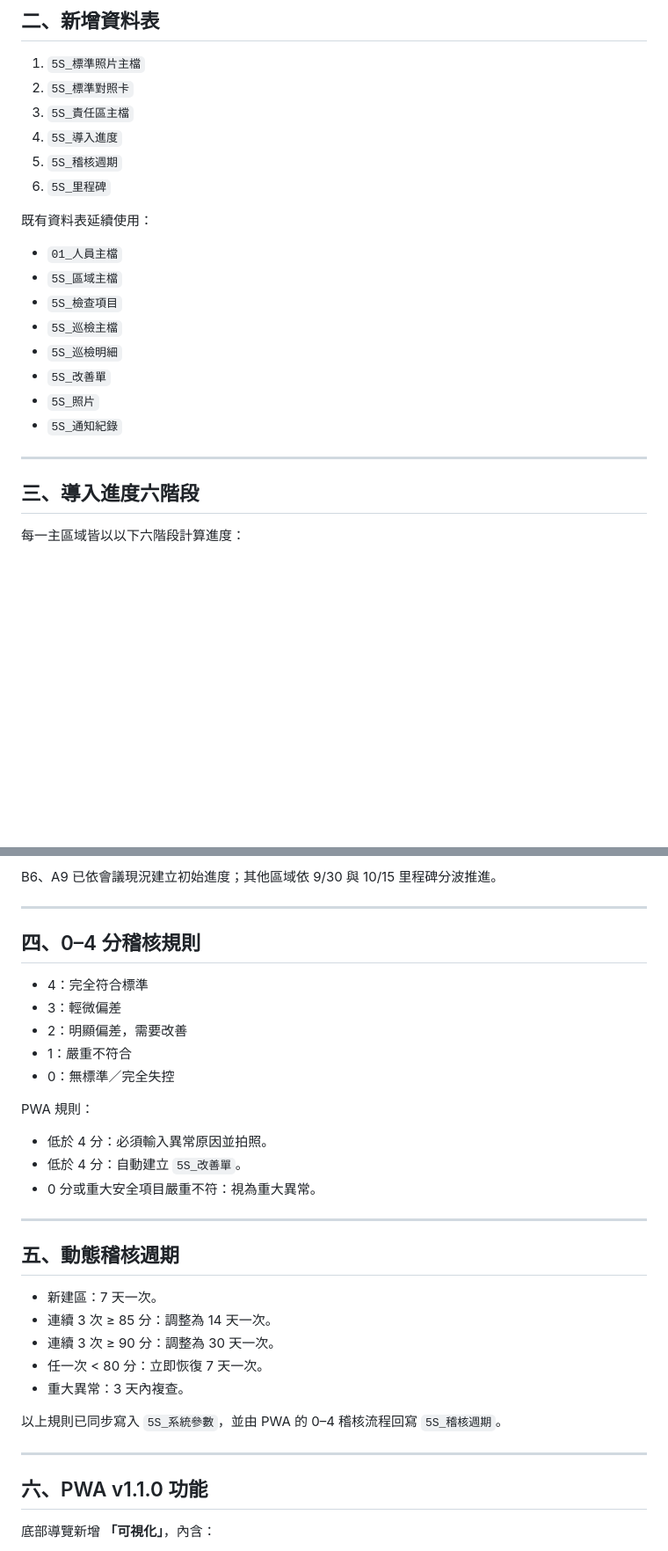
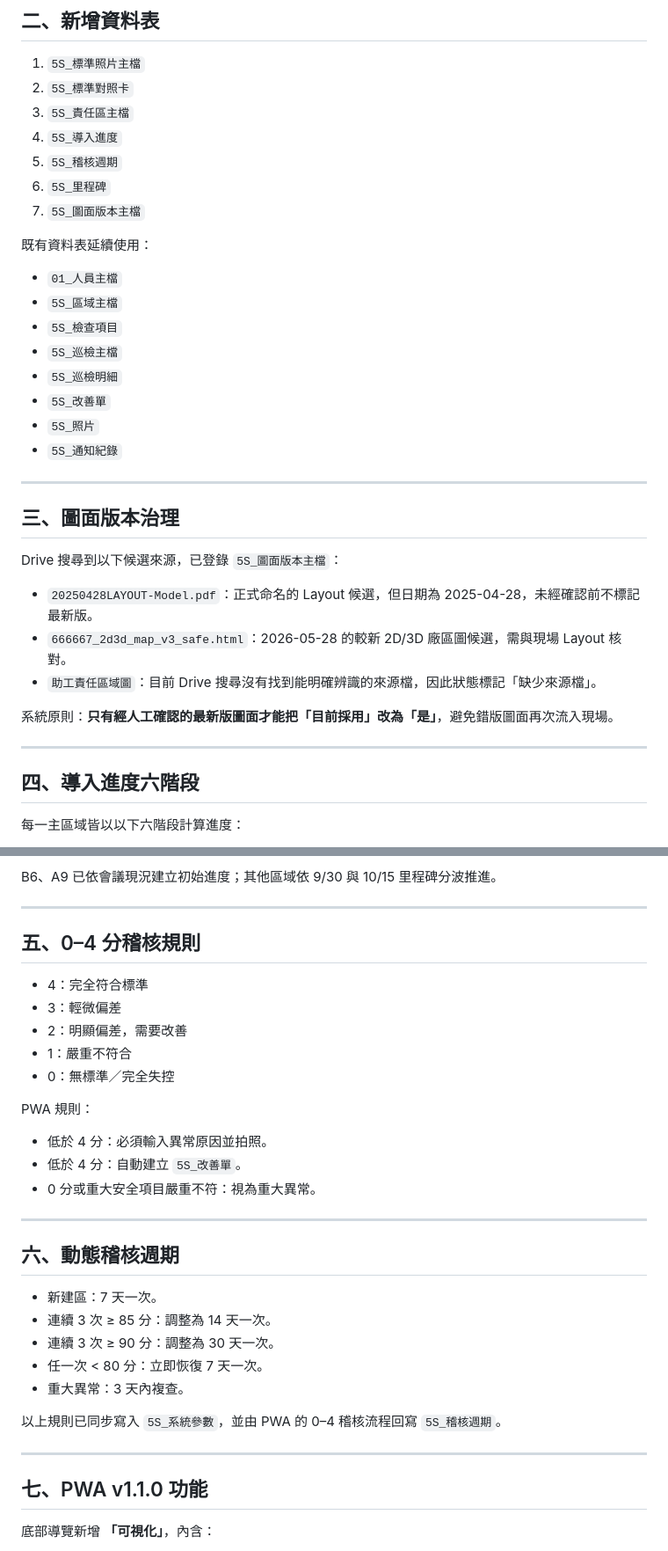
Before and after one commit to qhero70/smart-factory-worker-app, a Markdown page: docs/5s/智慧5S_v1.1.0_會議決議轉系統驗收.md, 2 parts joined by grey strips. Shown at 88% size. GitHub-like rendering; blank space fills up the shorter version.

```diff
--- a/docs/5s/智慧5S_v1.1.0_會議決議轉系統驗收.md
+++ b/docs/5s/智慧5S_v1.1.0_會議決議轉系統驗收.md
@@ -37,6 +38,7 @@
 4. `5S_導入進度`
 5. `5S_稽核週期`
 6. `5S_里程碑`
+7. `5S_圖面版本主檔`
 
 既有資料表延續使用：
 
@@ -51,7 +53,19 @@
 
 ---
 
-## 三、導入進度六階段
+## 三、圖面版本治理
+
+Drive 搜尋到以下候選來源，已登錄 `5S_圖面版本主檔`：
+
+- `20250428LAYOUT-Model.pdf`：正式命名的 Layout 候選，但日期為 2025-04-28，未經確認前不標記最新版。
+- `666667_2d3d_map_v3_safe.html`：2026-05-28 的較新 2D/3D 廠區圖候選，需與現場 Layout 核對。
+- `助工責任區域圖`：目前 Drive 搜尋沒有找到能明確辨識的來源檔，因此狀態標記「缺少來源檔」。
+
+系統原則：**只有經人工確認的最新版圖面才能把「目前採用」改為「是」**，避免錯版圖面再次流入現場。
+
+---
+
+## 四、導入進度六階段
 
 每一主區域皆以以下六階段計算進度：
 
@@ -68,7 +82,7 @@ B6、A9 已依會議現況建立初始進度；其他區域依 9/30 與 10/15
 
 ---
 
-## 四、0–4 分稽核規則
+## 五、0–4 分稽核規則
 
 - 4：完全符合標準
 - 3：輕微偏差
@@ -84,7 +98,7 @@ PWA 規則：
 
 ---
 
-## 五、動態稽核週期
+## 六、動態稽核週期
 
 - 新建區：7 天一次。
 - 連續 3 次 ≥ 85 分：調整為 14 天一次。
@@ -96,7 +110,7 @@ PWA 規則：
 
 ---
 
-## 六、PWA v1.1.0 功能
+## 七、PWA v1.1.0 功能
 
 底部導覽新增 **「可視化」**，內含：
 
```
Also changed, not shown: other parts of docs/5s/智慧5S_v1.1.0_會議決議轉系統驗收.md (+10 -4 lines).
